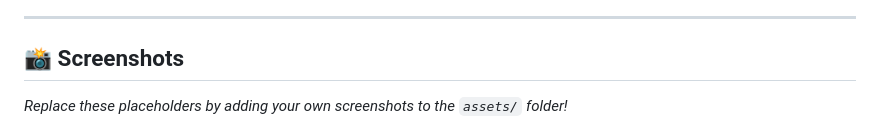
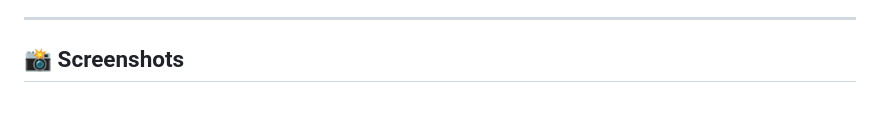
Before and after one commit to Akashhh8826/RecallFlow, a Markdown page: README.md, the part around the change. GitHub-like rendering; blank space fills up the shorter version.

```diff
--- a/README.md
+++ b/README.md
@@ -15,8 +15,6 @@
 ---
 
 ## 📸 Screenshots
-
-*Replace these placeholders by adding your own screenshots to the `assets/` folder!*
 
 <div align="center">
   <img src="assets/dashboard.png" width="48%" alt="Dashboard View">
```
